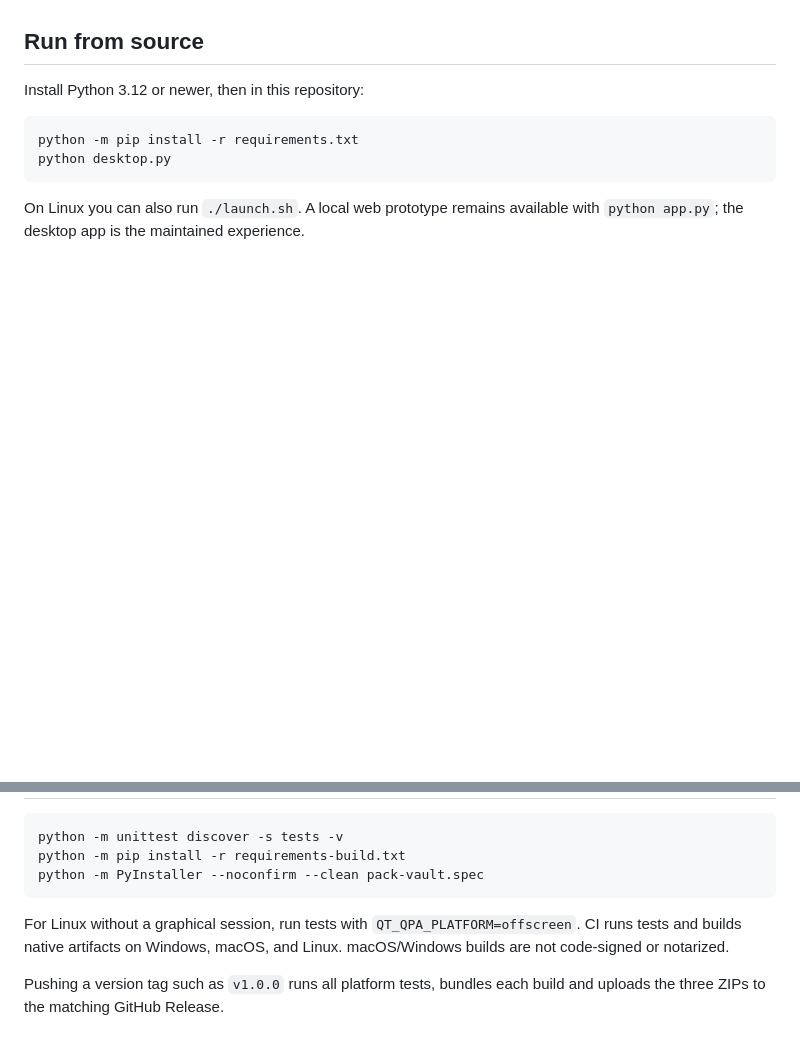
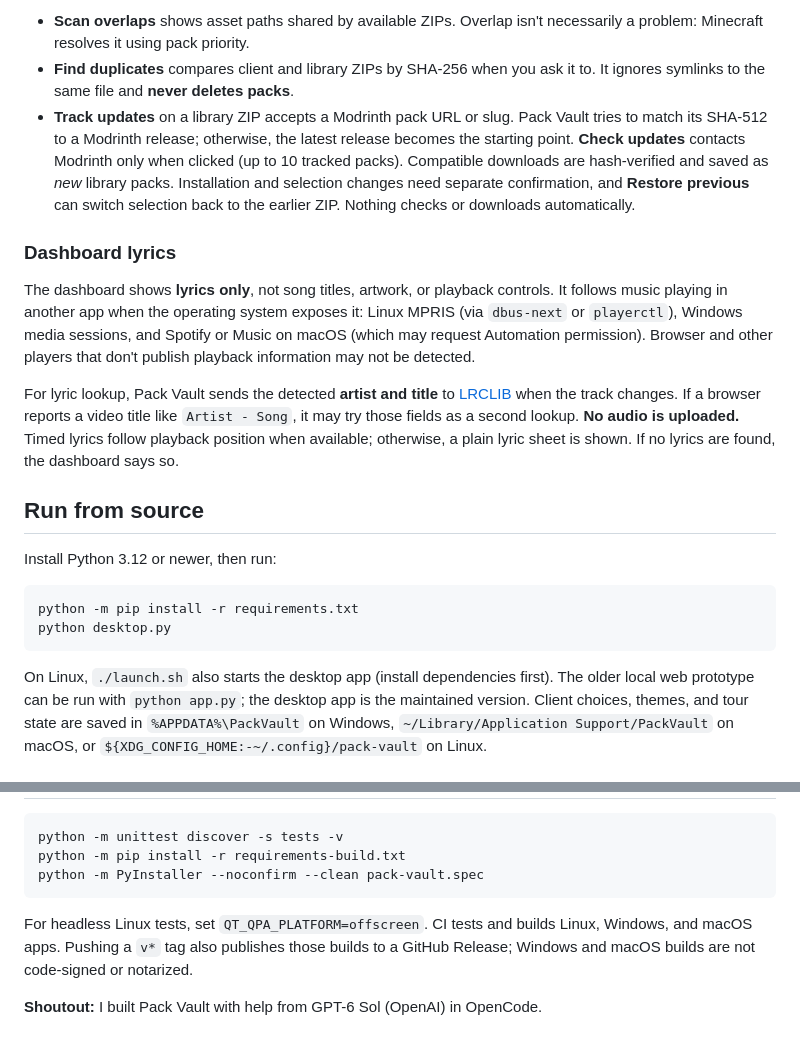
Before and after one commit to yxzroot/pack-vault, a Markdown page: README.md, 2 parts joined by grey strips. GitHub-like rendering; blank space fills up the shorter version.

````diff
--- a/README.md
+++ b/README.md
@@ -18,12 +46,21 @@ These builds are **unsigned**. Windows SmartScreen and macOS Gatekeeper may ask
+- **Scan overlaps** shows asset paths shared by available ZIPs. Overlap isn't necessarily a problem: Minecraft resolves it using pack priority.
+- **Find duplicates** compares client and library ZIPs by SHA-256 when you ask it to. It ignores symlinks to the same file and **never deletes packs**.
+- **Track updates** on a library ZIP accepts a Modrinth pack URL or slug. Pack Vault tries to match its SHA-512 to a Modrinth release; otherwise, the latest release becomes the starting point. **Check updates** contacts Modrinth only when clicked (up to 10 tracked packs). Compatible downloads are hash-verified and saved as *new* library packs. Installation and selection changes need separate confirmation, and **Restore previous** can switch selection back to the earlier ZIP. Nothing checks or downloads automatically.
+
+### Dashboard lyrics
+
+The dashboard shows **lyrics only**, not song titles, artwork, or playback controls. It follows music playing in another app when the operating system exposes it: Linux MPRIS (via `dbus-next` or `playerctl`), Windows media sessions, and Spotify or Music on macOS (which may request Automation permission). Browser and other players that don't publish playback information may not be detected.
+
+For lyric lookup, Pack Vault sends the detected **artist and title** to [LRCLIB](https://lrclib.net/) when the track changes. If a browser reports a video title like `Artist - Song`, it may try those fields as a second lookup. **No audio is uploaded.** Timed lyrics follow playback position when available; otherwise, a plain lyric sheet is shown. If no lyrics are found, the dashboard says so.
 
 ## Run from source
 
-Install Python 3.12 or newer, then in this repository:
+Install Python 3.12 or newer, then run:
 
 ```bash
 python -m pip install -r requirements.txt
 python desktop.py
 ```
 
-On Linux you can also run `./launch.sh`. A local web prototype remains available with `python app.py`; the desktop app is the maintained experience.
+On Linux, `./launch.sh` also starts the desktop app (install dependencies first). The older local web prototype can be run with `python app.py`; the desktop app is the maintained version. Client choices, themes, and tour state are saved in `%APPDATA%\PackVault` on Windows, `~/Library/Application Support/PackVault` on macOS, or `${XDG_CONFIG_HOME:-~/.config}/pack-vault` on Linux.
 
@@ -55,6 +72,6 @@ python -m pip install -r requirements-build.txt
 python -m PyInstaller --noconfirm --clean pack-vault.spec
 ```
 
-For Linux without a graphical session, run tests with `QT_QPA_PLATFORM=offscreen`. CI runs tests and builds native artifacts on Windows, macOS, and Linux. macOS/Windows builds are not code-signed or notarized.
+For headless Linux tests, set `QT_QPA_PLATFORM=offscreen`. CI tests and builds Linux, Windows, and macOS apps. Pushing a `v*` tag also publishes those builds to a GitHub Release; Windows and macOS builds are not code-signed or notarized.
 
-Pushing a version tag such as `v1.0.0` runs all platform tests, bundles each build and uploads the three ZIPs to the matching GitHub Release.
+**Shoutout:** I built Pack Vault with help from GPT-6 Sol (OpenAI) in OpenCode.
````
Also changed, not shown: other parts of README.md (+39 -31 lines).
